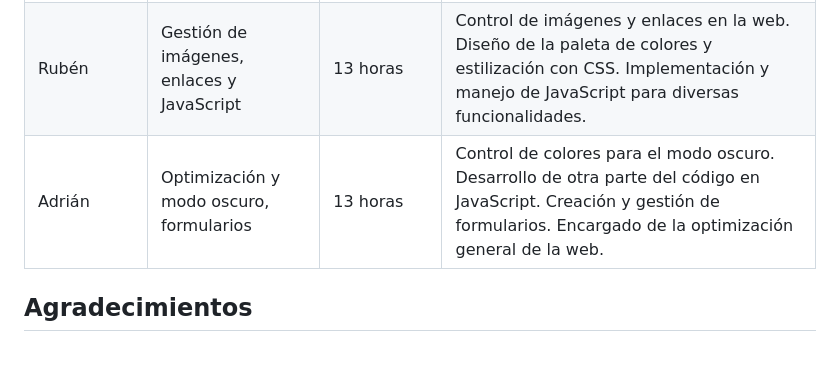
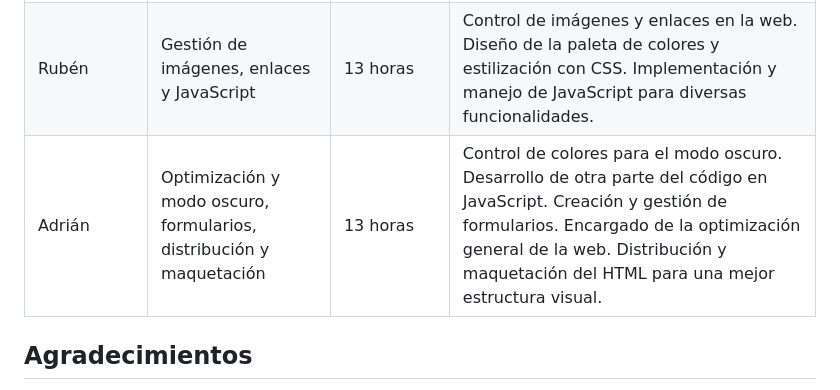
Before and after one commit to canvion/TrabajoGetafe, a Markdown page: readme.md, the part around the change. GitHub-like rendering; blank space fills up the shorter version.

```diff
--- a/readme.md
+++ b/readme.md
@@ -274,7 +274,7 @@ Visualizacion en el movil:
 |------------|---------------------------------------------|----------------|-----------------------------------------------------------------------------------------|
 | Luka       | Estilización y diseño web, redacción README | 12 horas       | Encargado de la estilización del HTML y CSS, asegurando una apariencia clara y organizada. Desarrollo y optimización de los botones en la interfaz web. Redacción de parte del README. |
 | Rubén      | Gestión de imágenes, enlaces y JavaScript   | 13 horas       | Control de imágenes y enlaces en la web. Diseño de la paleta de colores y estilización con CSS. Implementación y manejo de JavaScript para diversas funcionalidades. |
-| Adrián     | Optimización y modo oscuro, formularios     | 13 horas       | Control de colores para el modo oscuro. Desarrollo de otra parte del código en JavaScript. Creación y gestión de formularios. Encargado de la optimización general de la web. |
+| Adrián     | Optimización y modo oscuro, formularios, distribución y maquetación | 13 horas       | Control de colores para el modo oscuro. Desarrollo de otra parte del código en JavaScript. Creación y gestión de formularios. Encargado de la optimización general de la web. Distribución y maquetación del HTML para una mejor estructura visual. |
 
 
 
```
